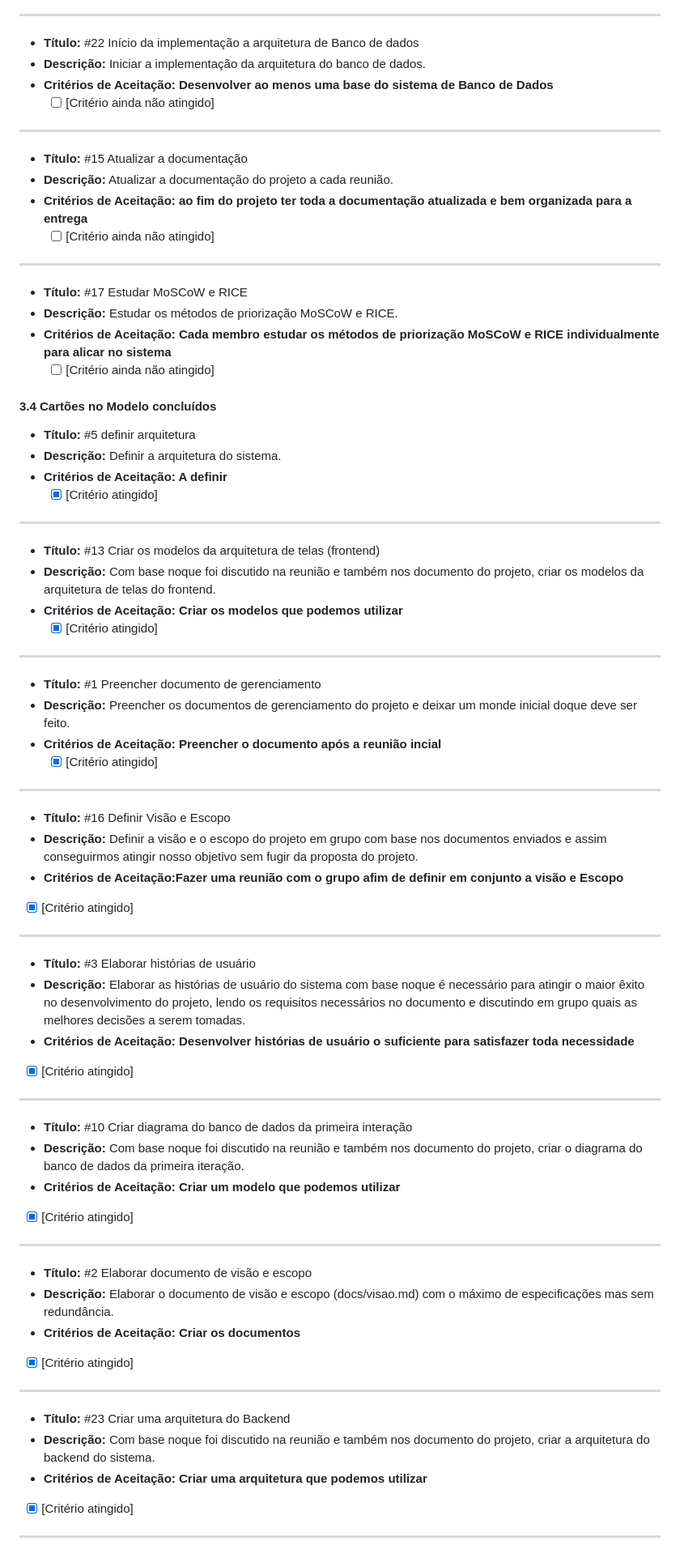
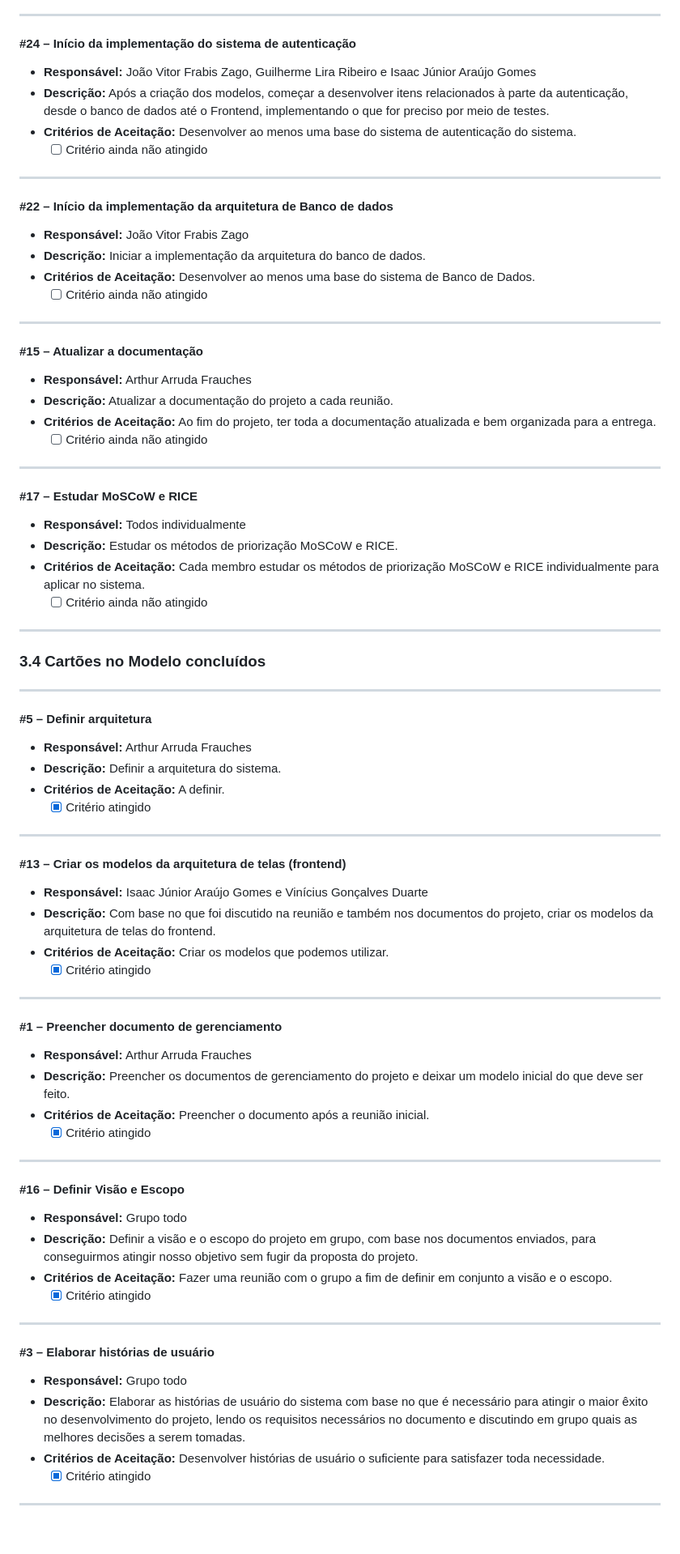
Before and after one commit to guilhermelirar/Trabalho_EngSW, a Markdown page: docs/01-gerenciamento.md, the part around one of its changes. Shown at 81% size. GitHub-like rendering; blank space fills up the shorter version.

Commit message:
Revisão da Formatação do documento de Gerenciamento 1

```diff
--- a/docs/01-gerenciamento.md
+++ b/docs/01-gerenciamento.md
@@ -166,79 +201,87 @@ As responsabilidades principais foram inicialmente divididas entre os integrante
 
 ---
 
-- **Título:** #22 Início da implementação a arquitetura de Banco de dados
-- **Descrição:** Iniciar a implementação da arquitetura do banco de dados.
-- **Critérios de Aceitação: Desenvolver ao menos uma base do sistema de Banco de Dados**
-  - [ ] [Critério ainda não atingido]
+#### #24 – Início da implementação do sistema de autenticação
+
+- **Responsável:** João Vitor Frabis Zago, Guilherme Lira Ribeiro e Isaac Júnior Araújo Gomes
+- **Descrição:** Após a criação dos modelos, começar a desenvolver itens relacionados à parte da autenticação, desde o banco de dados até o Frontend, implementando o que for preciso por meio de testes.
+- **Critérios de Aceitação:** Desenvolver ao menos uma base do sistema de autenticação do sistema.
+  - [ ] Critério ainda não atingido
 
 ---
 
-- **Título:** #15 Atualizar a documentação
-- **Descrição:** Atualizar a documentação do projeto a cada reunião.
-- **Critérios de Aceitação: ao fim do projeto ter toda a documentação atualizada e bem organizada para a entrega**
-  - [ ] [Critério ainda não atingido]
+#### #22 – Início da implementação da arquitetura de Banco de dados
+
+- **Responsável:** João Vitor Frabis Zago
+- **Descrição:** Iniciar a implementação da arquitetura do banco de dados.
+- **Critérios de Aceitação:** Desenvolver ao menos uma base do sistema de Banco de Dados.
+  - [ ] Critério ainda não atingido
 
 ---
 
-- **Título:** #17 Estudar MoSCoW e RICE
-- **Descrição:** Estudar os métodos de priorização MoSCoW e RICE.
-- **Critérios de Aceitação: Cada membro estudar os métodos de priorização MoSCoW e RICE individualmente para alicar no sistema**
-  - [ ] [Critério ainda não atingido]
+#### #15 – Atualizar a documentação
 
-#### 3.4 Cartões no Modelo concluídos
-
-- **Título:** #5 definir arquitetura
-- **Descrição:** Definir a arquitetura do sistema.
-- **Critérios de Aceitação: A definir**
-  - [x] [Critério atingido]
+- **Responsável:** Arthur Arruda Frauches
+- **Descrição:** Atualizar a documentação do projeto a cada reunião.
+- **Critérios de Aceitação:** Ao fim do projeto, ter toda a documentação atualizada e bem organizada para a entrega.
+  - [ ] Critério ainda não atingido
 
 ---
 
-- **Título:** #13 Criar os modelos da arquitetura de telas (frontend)
-- **Descrição:** Com base noque foi discutido na reunião e também nos documento do projeto, criar os modelos da arquitetura de telas do frontend.
-- **Critérios de Aceitação: Criar os modelos que podemos utilizar**
-  - [x] [Critério atingido]
+#### #17 – Estudar MoSCoW e RICE
+
+- **Responsável:** Todos individualmente
+- **Descrição:** Estudar os métodos de priorização MoSCoW e RICE.
+- **Critérios de Aceitação:** Cada membro estudar os métodos de priorização MoSCoW e RICE individualmente para aplicar no sistema.
+  - [ ] Critério ainda não atingido
 
 ---
 
-- **Título:** #1 Preencher documento de gerenciamento
-- **Descrição:** Preencher os documentos de gerenciamento do projeto e deixar um monde inicial doque deve ser feito.
-- **Critérios de Aceitação: Preencher o documento após a reunião incial**
-   - [x] [Critério atingido]
+### 3.4 Cartões no Modelo concluídos
 
 ---
 
-- **Título:** #16 Definir Visão e Escopo
-- **Descrição:** Definir a visão e o escopo do projeto em grupo com base nos documentos enviados e assim conseguirmos atingir nosso objetivo sem fugir da proposta do projeto.
-- **Critérios de Aceitação:Fazer uma reunião com o grupo afim de definir em conjunto a visão e Escopo**
- - [x] [Critério atingido]
+#### #5 – Definir arquitetura
+
+- **Responsável:** Arthur Arruda Frauches
+- **Descrição:** Definir a arquitetura do sistema.
+- **Critérios de Aceitação:** A definir.
+  - [x] Critério atingido
 
 ---
 
-- **Título:** #3 Elaborar histórias de usuário
-- **Descrição:** Elaborar as histórias de usuário do sistema com base noque é necessário para atingir o maior êxito no desenvolvimento do projeto, lendo os requisitos necessários no documento e discutindo em grupo quais as melhores decisões a serem tomadas.
-- **Critérios de Aceitação: Desenvolver histórias de usuário o suficiente para satisfazer toda necessidade**
- - [x] [Critério atingido]
+#### #13 – Criar os modelos da arquitetura de telas (frontend)
+
+- **Responsável:** Isaac Júnior Araújo Gomes e Vinícius Gonçalves Duarte
+- **Descrição:** Com base no que foi discutido na reunião e também nos documentos do projeto, criar os modelos da arquitetura de telas do frontend.
+- **Critérios de Aceitação:** Criar os modelos que podemos utilizar.
+  - [x] Critério atingido
 
 ---
 
-- **Título:** #10 Criar diagrama do banco de dados da primeira interação
-- **Descrição:** Com base noque foi discutido na reunião e também nos documento do projeto, criar o diagrama do banco de dados da primeira iteração.
-- **Critérios de Aceitação: Criar um modelo que podemos utilizar**
- - [x] [Critério atingido]
+#### #1 – Preencher documento de gerenciamento
+
+- **Responsável:** Arthur Arruda Frauches
+- **Descrição:** Preencher os documentos de gerenciamento do projeto e deixar um modelo inicial do que deve ser feito.
+- **Critérios de Aceitação:** Preencher o documento após a reunião inicial.
+  - [x] Critério atingido
 
 ---
 
-- **Título:** #2 Elaborar documento de visão e escopo
-- **Descrição:** Elaborar o documento de visão e escopo (docs/visao.md) com o máximo de especificações mas sem redundância.
-- **Critérios de Aceitação: Criar os documentos**
- - [x] [Critério atingido]
+#### #16 – Definir Visão e Escopo
+
+- **Responsável:** Grupo todo
+- **Descrição:** Definir a visão e o escopo do projeto em grupo, com base nos documentos enviados, para conseguirmos atingir nosso objetivo sem fugir da proposta do projeto.
+- **Critérios de Aceitação:** Fazer uma reunião com o grupo a fim de definir em conjunto a visão e o escopo.
+  - [x] Critério atingido
 
 ---
 
-- **Título:** #23 Criar uma arquitetura do Backend
-- **Descrição:** Com base noque foi discutido na reunião e também nos documento do projeto, criar a arquitetura do backend do sistema.
-- **Critérios de Aceitação: Criar uma arquitetura que podemos utilizar**
- - [x] [Critério atingido]
+#### #3 – Elaborar histórias de usuário
+
+- **Responsável:** Grupo todo
+- **Descrição:** Elaborar as histórias de usuário do sistema com base no que é necessário para atingir o maior êxito no desenvolvimento do projeto, lendo os requisitos necessários no documento e discutindo em grupo quais as melhores decisões a serem tomadas.
+- **Critérios de Aceitação:** Desenvolver histórias de usuário o suficiente para satisfazer toda necessidade.
+  - [x] Critério atingido
 
 ---
```
Also changed, not shown: other parts of docs/01-gerenciamento.md (+128 -66 lines).
